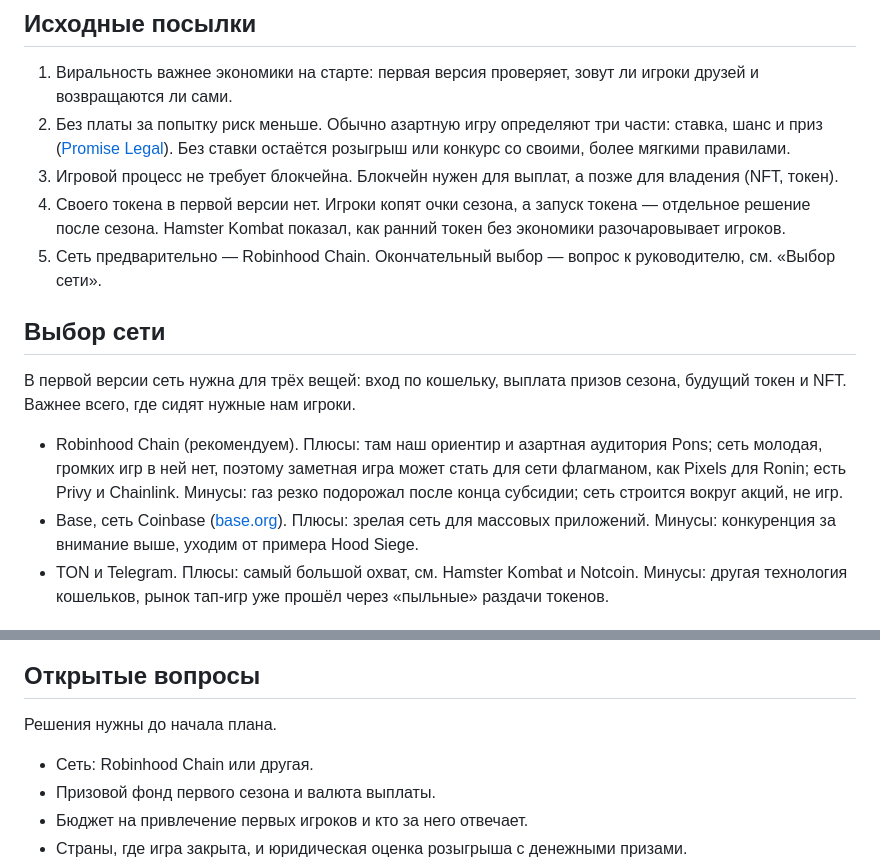
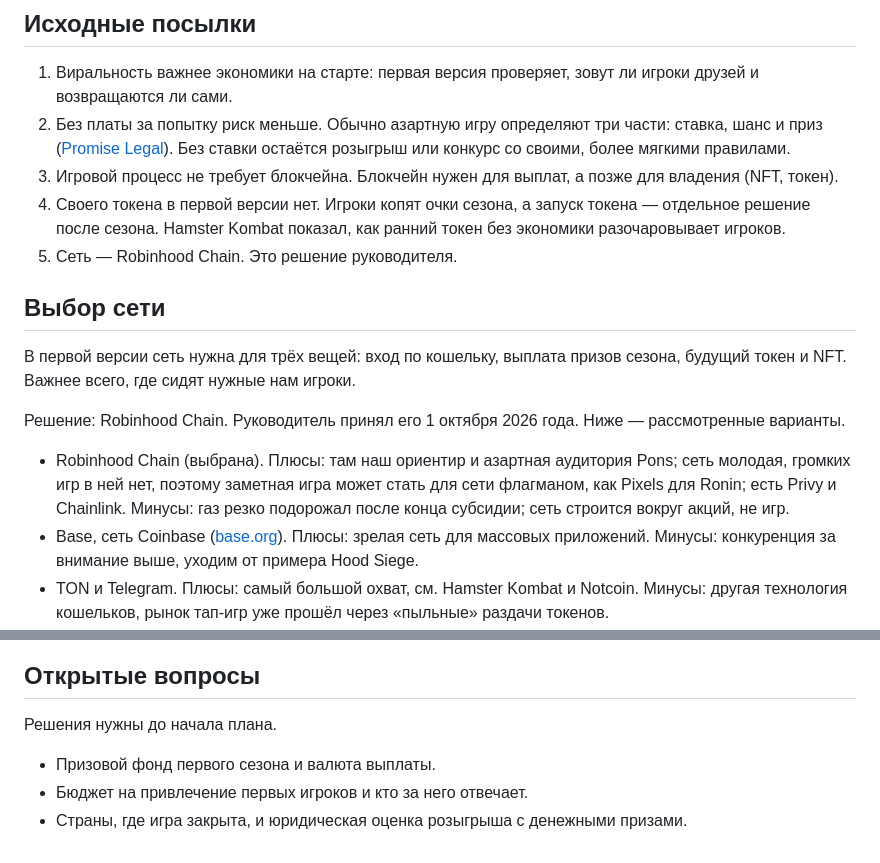
Before and after one commit to kovrigo/web3game, a Markdown page: docs/designs/web3-game-brief.md, 2 parts joined by grey strips. Drawn GitHub-style.

Commit message:
docs: record Robinhood Chain decision in brief
Co-Authored-By: Claude Opus 5.5 <noreply@anthropic.com>

```diff
--- a/docs/designs/web3-game-brief.md
+++ b/docs/designs/web3-game-brief.md
@@ -83,13 +83,15 @@
 2. Без платы за попытку риск меньше. Обычно азартную игру определяют три части: ставка, шанс и приз ([Promise Legal](https://blog.promise.legal/loot-box-laws-by-jurisdiction-indie-game-studios/)). Без ставки остаётся розыгрыш или конкурс со своими, более мягкими правилами.
 3. Игровой процесс не требует блокчейна. Блокчейн нужен для выплат, а позже для владения (NFT, токен).
 4. Своего токена в первой версии нет. Игроки копят очки сезона, а запуск токена — отдельное решение после сезона. Hamster Kombat показал, как ранний токен без экономики разочаровывает игроков.
-5. Сеть предварительно — Robinhood Chain. Окончательный выбор — вопрос к руководителю, см. «Выбор сети».
+5. Сеть — Robinhood Chain. Это решение руководителя.
 
 ## Выбор сети
 
 В первой версии сеть нужна для трёх вещей: вход по кошельку, выплата призов сезона, будущий токен и NFT. Важнее всего, где сидят нужные нам игроки.
 
-- Robinhood Chain (рекомендуем). Плюсы: там наш ориентир и азартная аудитория Pons; сеть молодая, громких игр в ней нет, поэтому заметная игра может стать для сети флагманом, как Pixels для Ronin; есть Privy и Chainlink. Минусы: газ резко подорожал после конца субсидии; сеть строится вокруг акций, не игр.
+Решение: Robinhood Chain. Руководитель принял его 1 октября 2026 года. Ниже — рассмотренные варианты.
+
+- Robinhood Chain (выбрана). Плюсы: там наш ориентир и азартная аудитория Pons; сеть молодая, громких игр в ней нет, поэтому заметная игра может стать для сети флагманом, как Pixels для Ronin; есть Privy и Chainlink. Минусы: газ резко подорожал после конца субсидии; сеть строится вокруг акций, не игр.
 - Base, сеть Coinbase ([base.org](https://base.org/)). Плюсы: зрелая сеть для массовых приложений. Минусы: конкуренция за внимание выше, уходим от примера Hood Siege.
 - TON и Telegram. Плюсы: самый большой охват, см. Hamster Kombat и Notcoin. Минусы: другая технология кошельков, рынок тап-игр уже прошёл через «пыльные» раздачи токенов.
 
@@ -207,7 +209,6 @@
 
 Решения нужны до начала плана.
 
-- Сеть: Robinhood Chain или другая.
 - Призовой фонд первого сезона и валюта выплаты.
 - Бюджет на привлечение первых игроков и кто за него отвечает.
 - Страны, где игра закрыта, и юридическая оценка розыгрыша с денежными призами.
```
